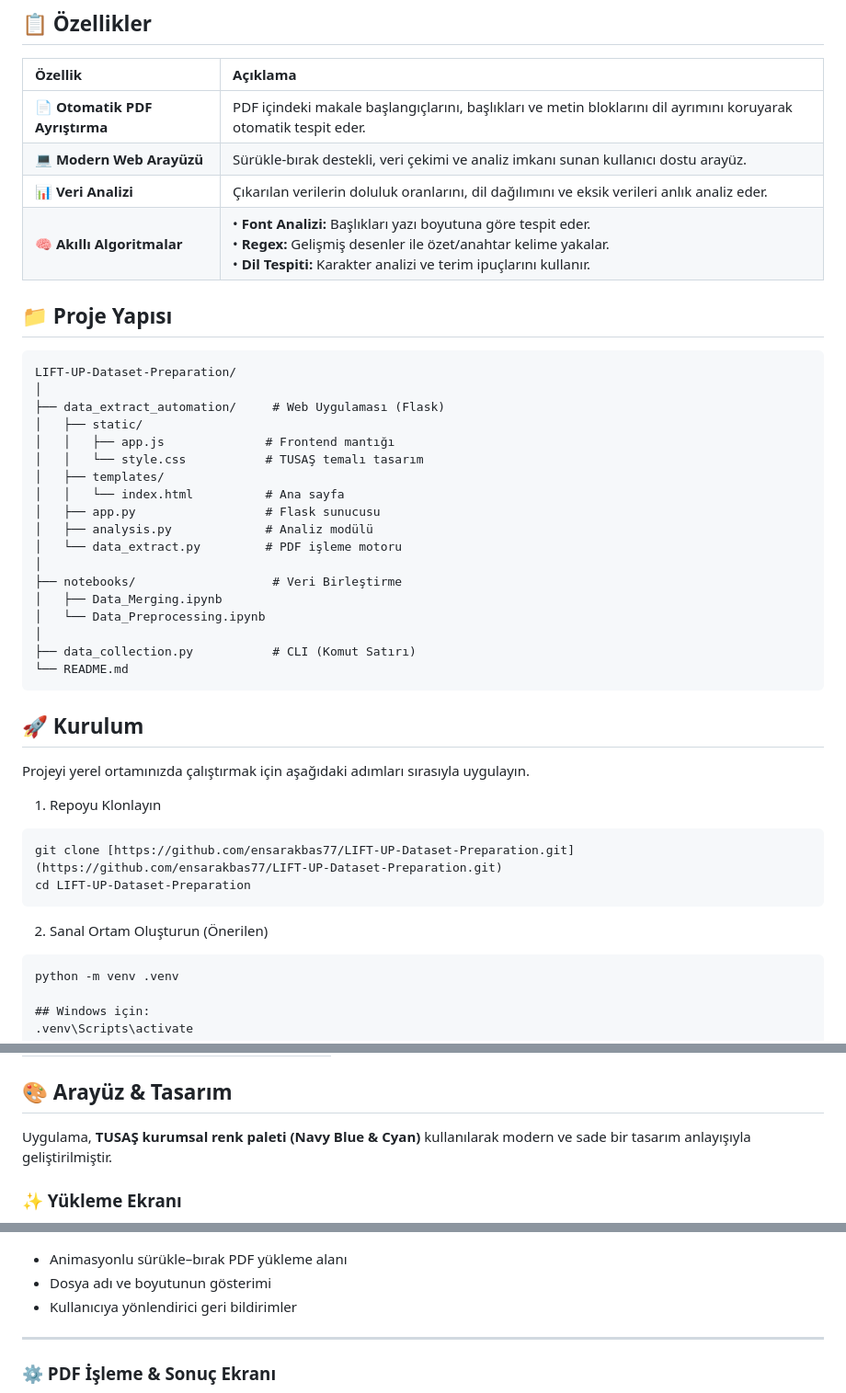
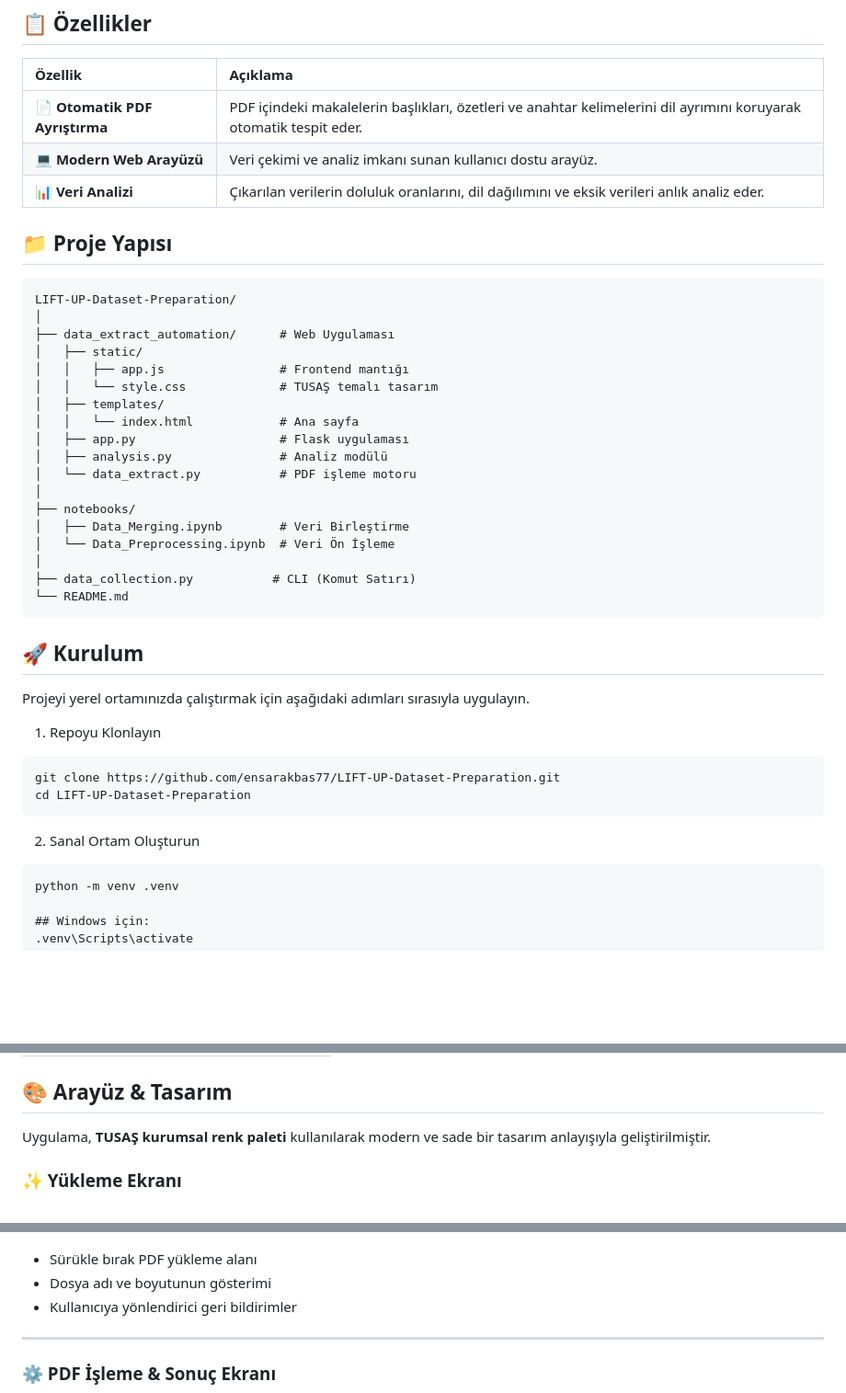
Before and after one commit to ensarakbas77/LIFT-UP-Dataset-Preparation, a Markdown page: README.md, 3 parts joined by grey strips. Shown at 92% size. Rendered like a GitHub page; blank space fills up the shorter version.

Commit message:
docs: README.md updated

````diff
--- a/README.md
+++ b/README.md
@@ -21,29 +21,29 @@ Bu proje, akademik metinleri **Türkçe (TR)** ve **İngilizce (EN)** olarak ayr
 
 | Özellik | Açıklama |
 | :--- | :--- |
-| **📄 Otomatik PDF Ayrıştırma** | PDF içindeki makale başlangıçlarını, başlıkları ve metin bloklarını dil ayrımını koruyarak otomatik tespit eder. |
-| **💻 Modern Web Arayüzü** | Sürükle-bırak destekli, veri çekimi ve analiz imkanı sunan kullanıcı dostu arayüz. |
+| **📄 Otomatik PDF Ayrıştırma** | PDF içindeki makalelerin başlıkları, özetleri ve anahtar kelimelerini dil ayrımını koruyarak otomatik tespit eder. |
+| **💻 Modern Web Arayüzü** | Veri çekimi ve analiz imkanı sunan kullanıcı dostu arayüz. |
 | **📊 Veri Analizi** | Çıkarılan verilerin doluluk oranlarını, dil dağılımını ve eksik verileri anlık analiz eder. |
-| **🧠 Akıllı Algoritmalar** | • **Font Analizi:** Başlıkları yazı boyutuna göre tespit eder.<br>• **Regex:** Gelişmiş desenler ile özet/anahtar kelime yakalar.<br>• **Dil Tespiti:** Karakter analizi ve terim ipuçlarını kullanır. |
+
 
 ## 📁 Proje Yapısı
 
 ```text
 LIFT-UP-Dataset-Preparation/
 │
-├── data_extract_automation/     # Web Uygulaması (Flask)
+├── data_extract_automation/      # Web Uygulaması
 │   ├── static/
-│   │   ├── app.js              # Frontend mantığı
-│   │   └── style.css           # TUSAŞ temalı tasarım
+│   │   ├── app.js                # Frontend mantığı
+│   │   └── style.css             # TUSAŞ temalı tasarım
 │   ├── templates/
-│   │   └── index.html          # Ana sayfa
-│   ├── app.py                  # Flask sunucusu
-│   ├── analysis.py             # Analiz modülü
-│   └── data_extract.py         # PDF işleme motoru
+│   │   └── index.html            # Ana sayfa
+│   ├── app.py                    # Flask uygulaması
+│   ├── analysis.py               # Analiz modülü
+│   └── data_extract.py           # PDF işleme motoru
 │
-├── notebooks/                   # Veri Birleştirme
-│   ├── Data_Merging.ipynb
-│   └── Data_Preprocessing.ipynb
+├── notebooks/
+│   ├── Data_Merging.ipynb        # Veri Birleştirme
+│   └── Data_Preprocessing.ipynb  # Veri Ön İşleme
 │
 ├── data_collection.py           # CLI (Komut Satırı)
 └── README.md
@@ -53,10 +53,10 @@ Projeyi yerel ortamınızda çalıştırmak için aşağıdaki adımları sıras
 
 1. Repoyu Klonlayın
 ```text
-git clone [https://github.com/ensarakbas77/LIFT-UP-Dataset-Preparation.git](https://github.com/ensarakbas77/LIFT-UP-Dataset-Preparation.git)
+git clone https://github.com/ensarakbas77/LIFT-UP-Dataset-Preparation.git
 cd LIFT-UP-Dataset-Preparation
 ```
-2. Sanal Ortam Oluşturun (Önerilen)
+2. Sanal Ortam Oluşturun
 ```text
 python -m venv .venv
 
@@ -133,14 +130,14 @@ Bu araç, PDF madenciliği yaparken aşağıdaki stratejileri izler:
 
 ## 🎨 Arayüz & Tasarım
 
-Uygulama, **TUSAŞ kurumsal renk paleti (Navy Blue & Cyan)** kullanılarak modern ve sade bir tasarım anlayışıyla geliştirilmiştir.
+Uygulama, **TUSAŞ kurumsal renk paleti** kullanılarak modern ve sade bir tasarım anlayışıyla geliştirilmiştir.
 
 ### ✨ Yükleme Ekranı
 <p align="center">
   <img src="assets/ui-upload.png" width="800">
 </p>
 
-- Animasyonlu sürükle–bırak PDF yükleme alanı
+- Sürükle bırak PDF yükleme alanı
 - Dosya adı ve boyutunun gösterimi
 - Kullanıcıya yönlendirici geri bildirimler
 
````
Also changed, not shown: other parts of README.md (+6 -9 lines).
